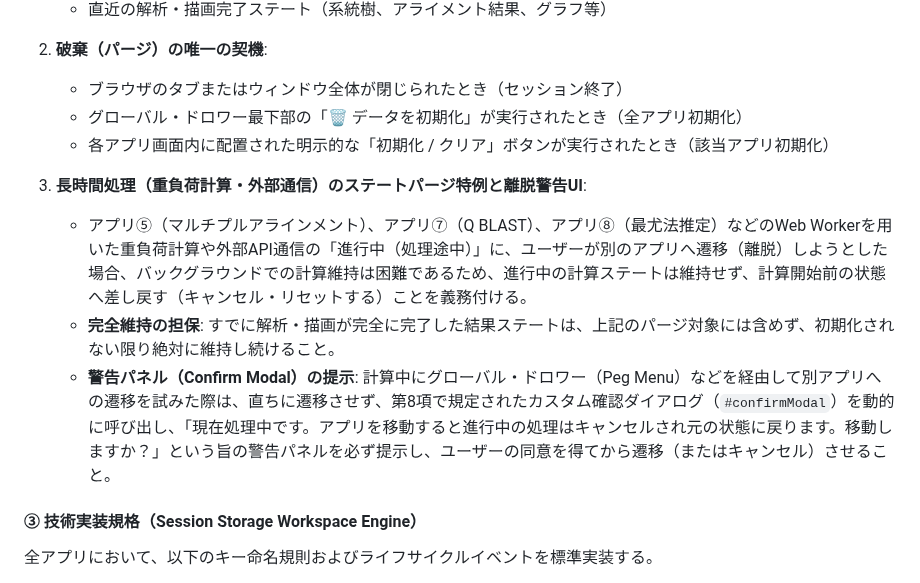
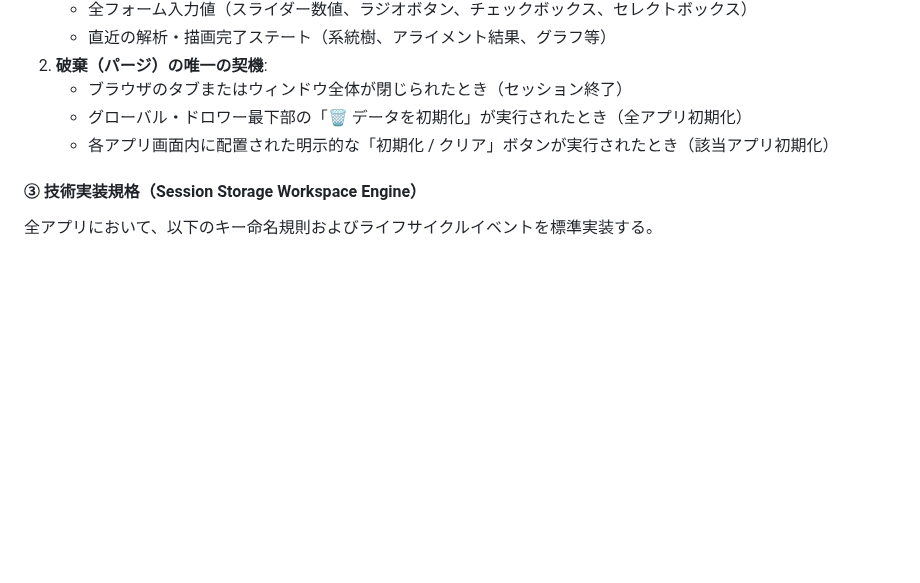
Before and after one commit to KatsumasaSHIBATA/Bio-Edu-Suite, a Markdown page: docs/guideline.md, the part around the change. GitHub-like rendering; blank space fills up the shorter version.

Commit message:
Revert "feat: 長時間処理時のステートパージ特例と離脱警告UIを追加"
This reverts commit d5e1799e595cb542bbcc43e15d5d4db41342132f.

```diff
--- a/docs/guideline.md
+++ b/docs/guideline.md
@@ -1102,12 +1102,6 @@ Bio-Edu SuiteはMPA（マルチページアプリケーション）構造を採
    - グローバル・ドロワー最下部の「🗑️ データを初期化」が実行されたとき（全アプリ初期化）
    - 各アプリ画面内に配置された明示的な「初期化 / クリア」ボタンが実行されたとき（該当アプリ初期化）
 
-3. **長時間処理（重負荷計算・外部通信）のステートパージ特例と離脱警告UI**:
-   - アプリ⑤（マルチプルアラインメント）、アプリ⑦（Q BLAST）、アプリ⑧（最尤法推定）などのWeb Workerを用いた重負荷計算や外部API通信の「進行中（処理途中）」に、ユーザーが別のアプリへ遷移（離脱）しようとした場合、バックグラウンドでの計算維持は困難であるため、進行中の計算ステートは維持せず、計算開始前の状態へ差し戻す（キャンセル・リセットする）ことを義務付ける。
-   - **完全維持の担保**: すでに解析・描画が完全に完了した結果ステートは、上記のパージ対象には含めず、初期化されない限り絶対に維持し続けること。
-   - **警告パネル（Confirm Modal）の提示**: 計算中にグローバル・ドロワー（Peg Menu）などを経由して別アプリへの遷移を試みた際は、直ちに遷移させず、第8項で規定されたカスタム確認ダイアログ（`#confirmModal`）を動的に呼び出し、「現在処理中です。アプリを移動すると進行中の処理はキャンセルされ元の状態に戻ります。移動しますか？」という旨の警告パネルを必ず提示し、ユーザーの同意を得てから遷移（またはキャンセル）させること。
-
-
 #### ③ 技術実装規格（Session Storage Workspace Engine）
 全アプリにおいて、以下のキー命名規則およびライフサイクルイベントを標準実装する。
 
```
